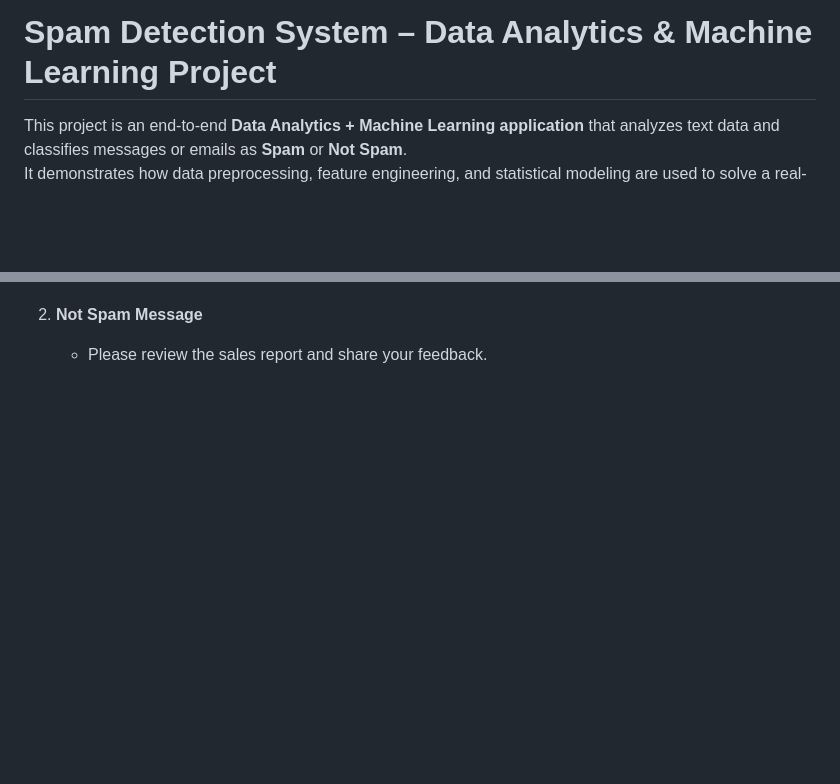
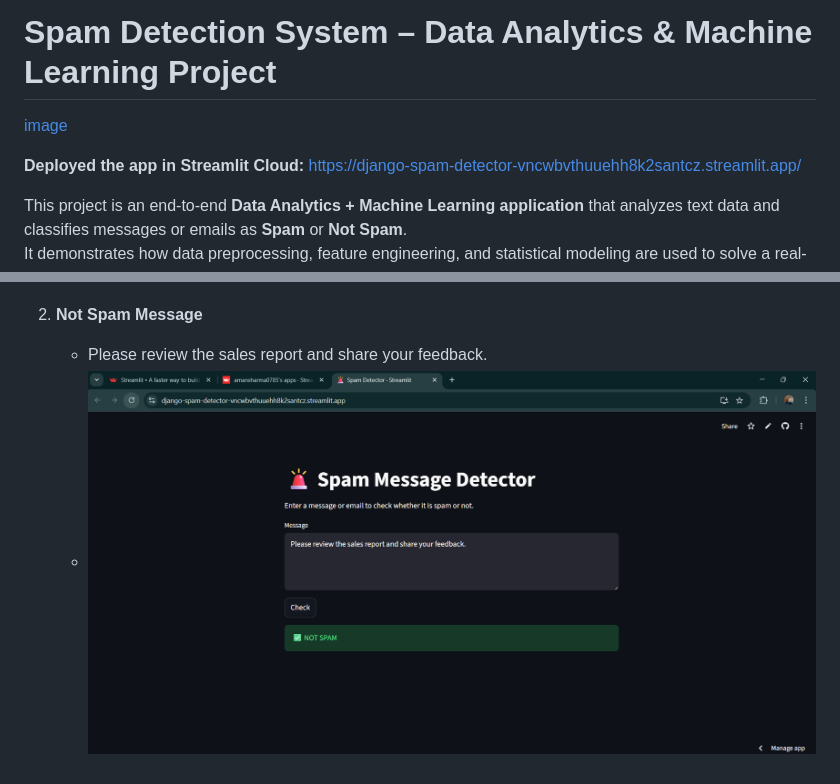
Before and after one commit to AmanSharma0785/django-spam-detector, a Markdown page: README.md, 2 parts joined by grey strips. Rendered like a GitHub page; pictures changed too: Media/not_spam.png (added); blank space fills up the shorter version.

Commit message:
Media Added

```diff
--- a/README.md
+++ b/README.md
@@ -1,4 +1,7 @@
 # Spam Detection System – Data Analytics & Machine Learning Project
+[image](Media/project.png)
+
+**Deployed the app in Streamlit Cloud:** https://django-spam-detector-vncwbvthuuehh8k2santcz.streamlit.app/
 
 This project is an end-to-end **Data Analytics + Machine Learning application** that analyzes text data and classifies messages or emails as **Spam** or **Not Spam**.
 It demonstrates how data preprocessing, feature engineering, and statistical modeling are used to solve a real-world classification problem.
@@ -124,3 +128,4 @@ http://127.0.0.1:8000/
 
 2. **Not Spam Message**
    - Please review the sales report and share your feedback.
+   - ![image](Media/not_spam.png)
```
Also changed, not shown: other parts of README.md (+1 -0 lines), Media/project.png (added), Media/spam.png (added).
